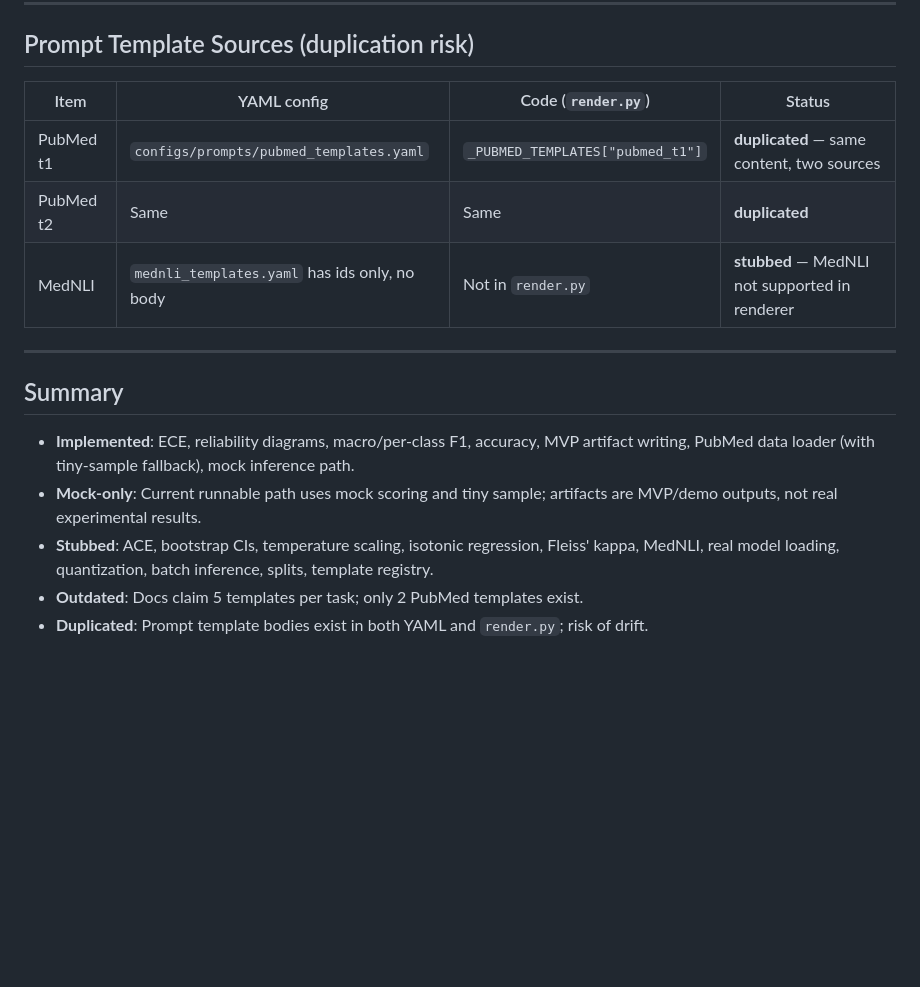
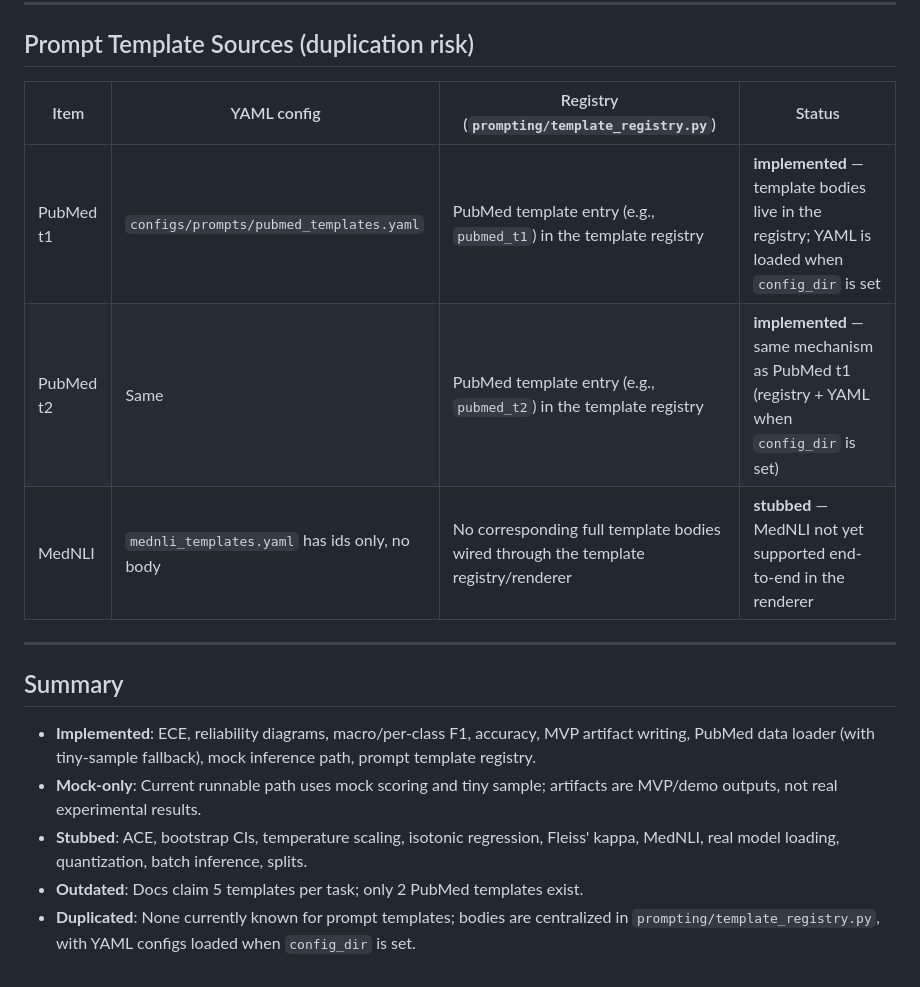
Before and after one commit to antonrasmussen/cs781-s26, a Markdown page: project/docs/CONSISTENCY_MATRIX.md, the part around the change. Rendered like a GitHub page; blank space fills up the shorter version.

Commit message:
Update project/docs/CONSISTENCY_MATRIX.md
Co-authored-by: Copilot <175728472+Copilot@users.noreply.github.com>

```diff
--- a/project/docs/CONSISTENCY_MATRIX.md
+++ b/project/docs/CONSISTENCY_MATRIX.md
@@ -75,18 +75,18 @@ Maps documentation statements to implementation status. Status key: **implemente
 
 ## Prompt Template Sources (duplication risk)
 
-| Item | YAML config | Code (`render.py`) | Status |
-|------|-------------|--------------------|--------|
-| PubMed t1 | `configs/prompts/pubmed_templates.yaml` | `_PUBMED_TEMPLATES["pubmed_t1"]` | **duplicated** — same content, two sources |
-| PubMed t2 | Same | Same | **duplicated** |
-| MedNLI | `mednli_templates.yaml` has ids only, no body | Not in `render.py` | **stubbed** — MedNLI not supported in renderer |
+| Item | YAML config | Registry (`prompting/template_registry.py`) | Status |
+|------|-------------|---------------------------------------------|--------|
+| PubMed t1 | `configs/prompts/pubmed_templates.yaml` | PubMed template entry (e.g., `pubmed_t1`) in the template registry | **implemented** — template bodies live in the registry; YAML is loaded when `config_dir` is set |
+| PubMed t2 | Same | PubMed template entry (e.g., `pubmed_t2`) in the template registry | **implemented** — same mechanism as PubMed t1 (registry + YAML when `config_dir` is set) |
+| MedNLI | `mednli_templates.yaml` has ids only, no body | No corresponding full template bodies wired through the template registry/renderer | **stubbed** — MedNLI not yet supported end-to-end in the renderer |
 
 ---
 
 ## Summary
 
-- **Implemented**: ECE, reliability diagrams, macro/per-class F1, accuracy, MVP artifact writing, PubMed data loader (with tiny-sample fallback), mock inference path.
+- **Implemented**: ECE, reliability diagrams, macro/per-class F1, accuracy, MVP artifact writing, PubMed data loader (with tiny-sample fallback), mock inference path, prompt template registry.
 - **Mock-only**: Current runnable path uses mock scoring and tiny sample; artifacts are MVP/demo outputs, not real experimental results.
-- **Stubbed**: ACE, bootstrap CIs, temperature scaling, isotonic regression, Fleiss' kappa, MedNLI, real model loading, quantization, batch inference, splits, template registry.
+- **Stubbed**: ACE, bootstrap CIs, temperature scaling, isotonic regression, Fleiss' kappa, MedNLI, real model loading, quantization, batch inference, splits.
 - **Outdated**: Docs claim 5 templates per task; only 2 PubMed templates exist.
-- **Duplicated**: Prompt template bodies exist in both YAML and `render.py`; risk of drift.
+- **Duplicated**: None currently known for prompt templates; bodies are centralized in `prompting/template_registry.py`, with YAML configs loaded when `config_dir` is set.
```
